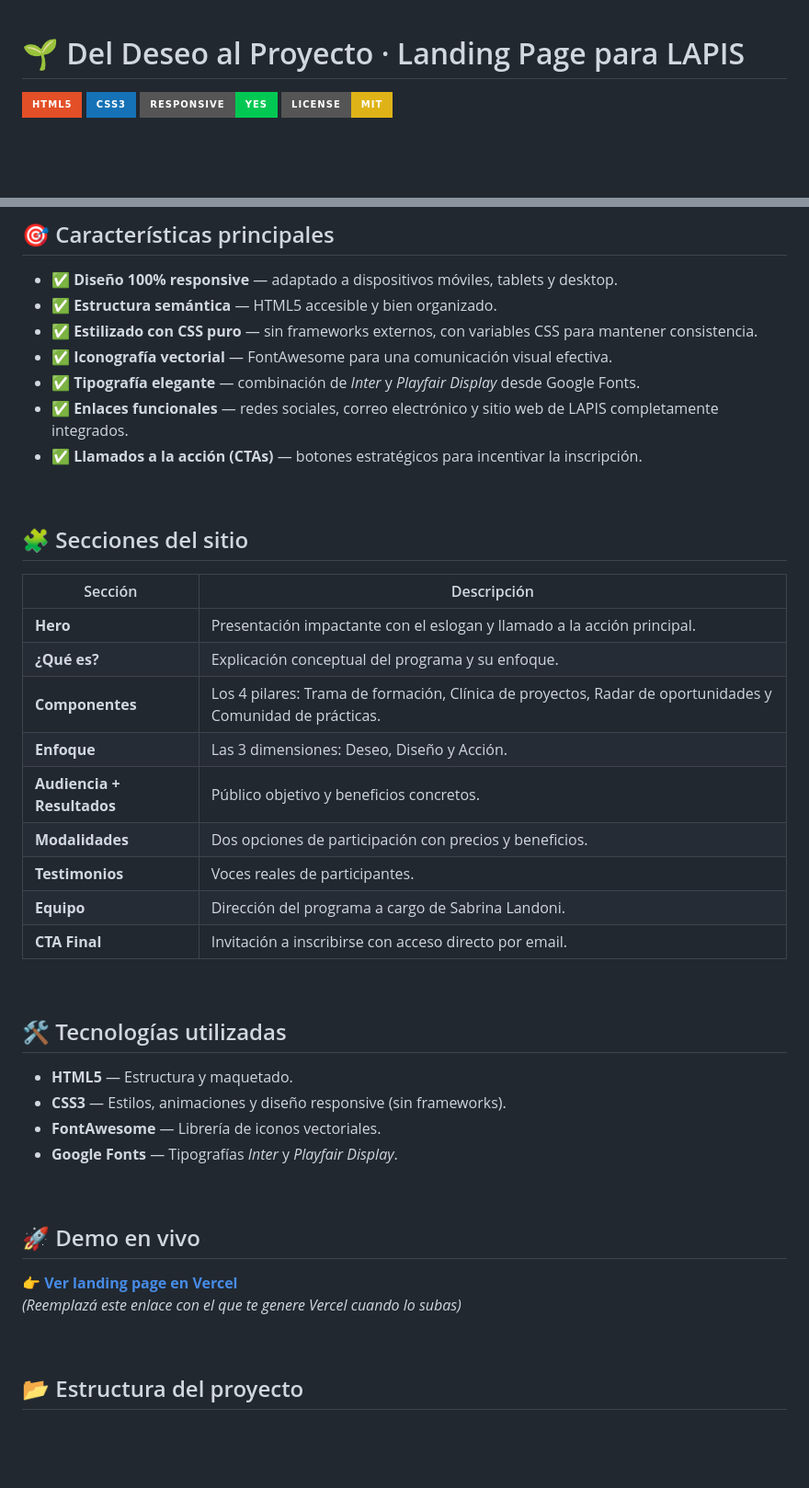
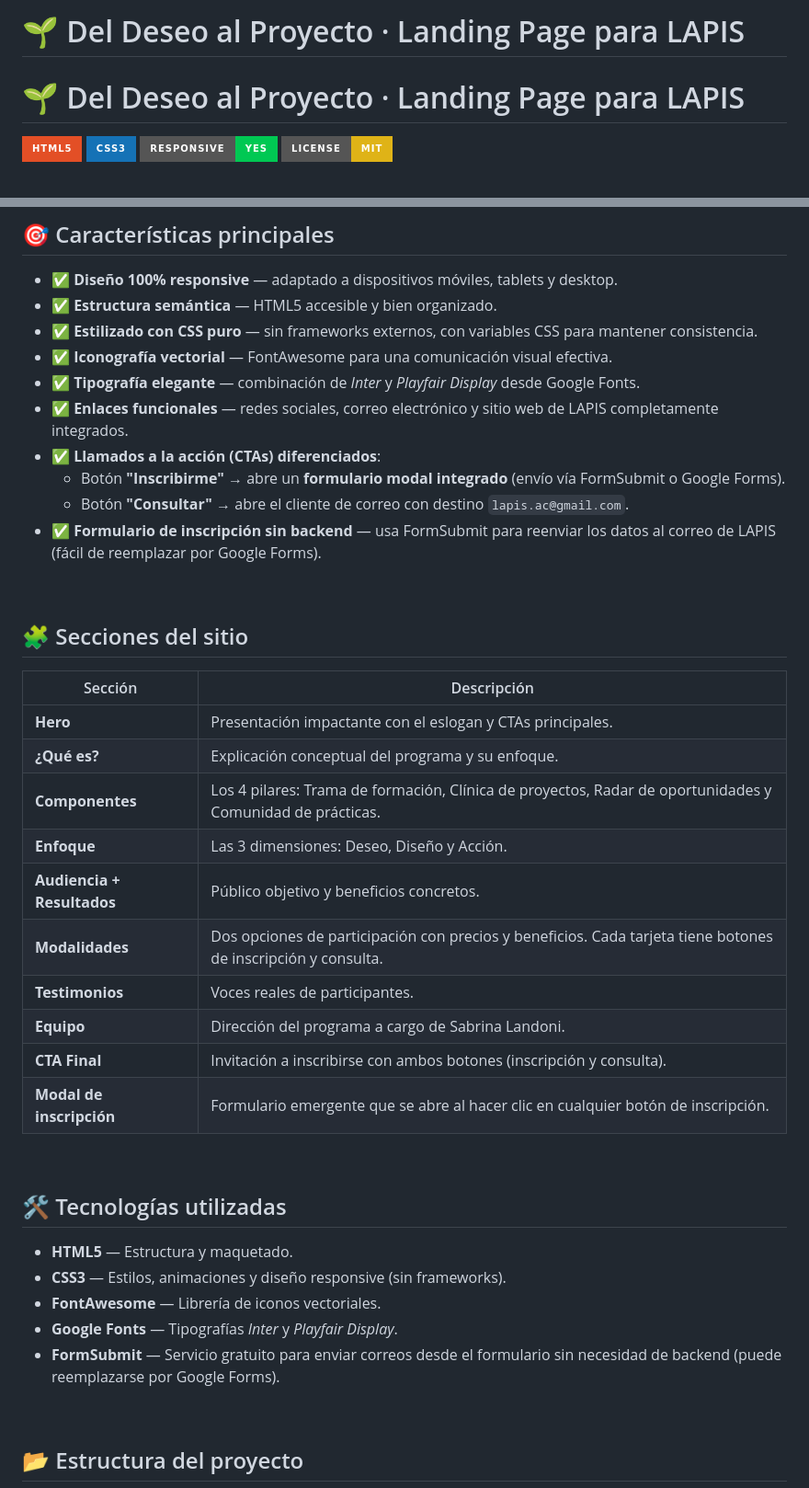
Before and after one commit to coronelguillermo85-art/LapisLandingPage, a Markdown page: README.md, 2 parts joined by grey strips. Shown at 92% size. Rendered like a GitHub page; badges without logos; blank space fills up the shorter version.

```diff
--- a/README.md
+++ b/README.md
@@ -1,3 +1,5 @@
+# 🌱 Del Deseo al Proyecto · Landing Page para LAPIS
+
 # 🌱 Del Deseo al Proyecto · Landing Page para LAPIS
 
 ![HTML5](https://img.shields.io/badge/HTML5-E34F26?style=for-the-badge&logo=html5&logoColor=white)
@@ -25,7 +27,10 @@ Este proyecto forma parte de mi portafolio profesional como desarrollador front-
 - ✅ **Iconografía vectorial** — FontAwesome para una comunicación visual efectiva.
 - ✅ **Tipografía elegante** — combinación de *Inter* y *Playfair Display* desde Google Fonts.
 - ✅ **Enlaces funcionales** — redes sociales, correo electrónico y sitio web de LAPIS completamente integrados.
-- ✅ **Llamados a la acción (CTAs)** — botones estratégicos para incentivar la inscripción.
+- ✅ **Llamados a la acción (CTAs) diferenciados**:
+  - Botón **"Inscribirme"** → abre un **formulario modal integrado** (envío vía FormSubmit o Google Forms).
+  - Botón **"Consultar"** → abre el cliente de correo con destino `lapis.ac@gmail.com`.
+- ✅ **Formulario de inscripción sin backend** — usa FormSubmit para reenviar los datos al correo de LAPIS (fácil de reemplazar por Google Forms).
 
 <br>
 
@@ -33,15 +38,16 @@ Este proyecto forma parte de mi portafolio profesional como desarrollador front-
 
 | Sección | Descripción |
 |---------|-------------|
-| **Hero** | Presentación impactante con el eslogan y llamado a la acción principal. |
+| **Hero** | Presentación impactante con el eslogan y CTAs principales. |
 | **¿Qué es?** | Explicación conceptual del programa y su enfoque. |
 | **Componentes** | Los 4 pilares: Trama de formación, Clínica de proyectos, Radar de oportunidades y Comunidad de prácticas. |
 | **Enfoque** | Las 3 dimensiones: Deseo, Diseño y Acción. |
 | **Audiencia + Resultados** | Público objetivo y beneficios concretos. |
-| **Modalidades** | Dos opciones de participación con precios y beneficios. |
+| **Modalidades** | Dos opciones de participación con precios y beneficios. Cada tarjeta tiene botones de inscripción y consulta. |
 | **Testimonios** | Voces reales de participantes. |
 | **Equipo** | Dirección del programa a cargo de Sabrina Landoni. |
-| **CTA Final** | Invitación a inscribirse con acceso directo por email. |
+| **CTA Final** | Invitación a inscribirse con ambos botones (inscripción y consulta). |
+| **Modal de inscripción** | Formulario emergente que se abre al hacer clic en cualquier botón de inscripción. |
 
 <br>
 
@@ -51,13 +57,7 @@ Este proyecto forma parte de mi portafolio profesional como desarrollador front-
 - **CSS3** — Estilos, animaciones y diseño responsive (sin frameworks).
 - **FontAwesome** — Librería de iconos vectoriales.
 - **Google Fonts** — Tipografías *Inter* y *Playfair Display*.
-
-<br>
-
-## 🚀 Demo en vivo
-
-👉 [**Ver landing page en Vercel**](https://lapis-landing-page.vercel.app/)
-*(Reemplazá este enlace con el que te genere Vercel cuando lo subas)*
+- **FormSubmit** — Servicio gratuito para enviar correos desde el formulario sin necesidad de backend (puede reemplazarse por Google Forms).
 
 <br>
 
```
